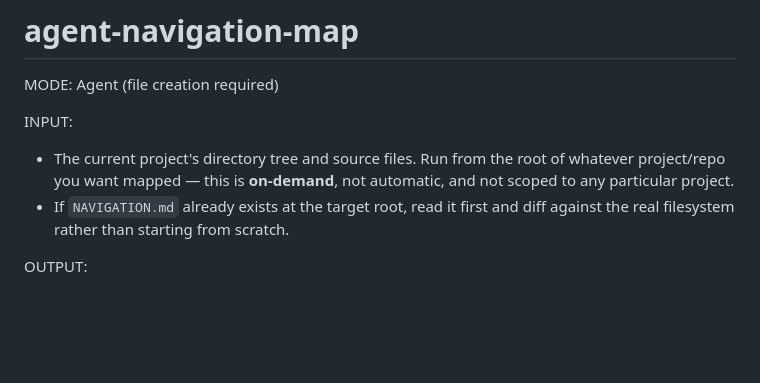
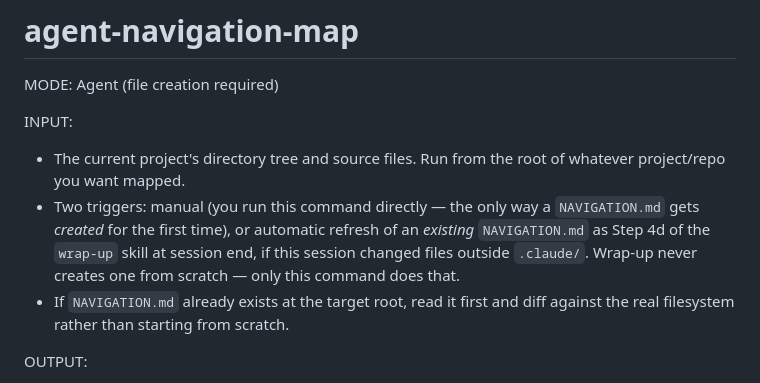
Before and after one commit to borislavbogdanov96-ship-it/solid-sniffle, a Markdown page: .claude/commands/agent-navigation-map.md, the part around the change. Drawn GitHub-style; blank space fills up the shorter version.

Commit message:
Refresh NAVIGATION.md automatically at wrap-up
Adds Step 4d to the wrap-up ritual: if a NAVIGATION.md already exists and
the session changed files outside .claude/, refresh it (diff against the
filesystem, update only changed sections, bump last_generated). Creation
stays manual via /agent-navigation-map. This is the session-end checkpoint
standing in for the original package's nightly cron pipeline, without
needing dedicated infra.

https://claude.ai/code/session_01BNy37pwpqzGX3VRav3kntU

```diff
--- a/.claude/commands/agent-navigation-map.md
+++ b/.claude/commands/agent-navigation-map.md
@@ -4,8 +4,11 @@ MODE: Agent (file creation required)
 
 INPUT:
 - The current project's directory tree and source files. Run from the root of whatever
-  project/repo you want mapped — this is **on-demand**, not automatic, and not scoped to any
-  particular project.
+  project/repo you want mapped.
+- Two triggers: manual (you run this command directly — the only way a `NAVIGATION.md` gets
+  *created* for the first time), or automatic refresh of an *existing* `NAVIGATION.md` as
+  Step 4d of the `wrap-up` skill at session end, if this session changed files outside `.claude/`.
+  Wrap-up never creates one from scratch — only this command does that.
 - If `NAVIGATION.md` already exists at the target root, read it first and diff against the
   real filesystem rather than starting from scratch.
 
```
Also changed, not shown: .claude/agentic-os/skills-catalog.md (+2 -1 lines), 1 other file.
